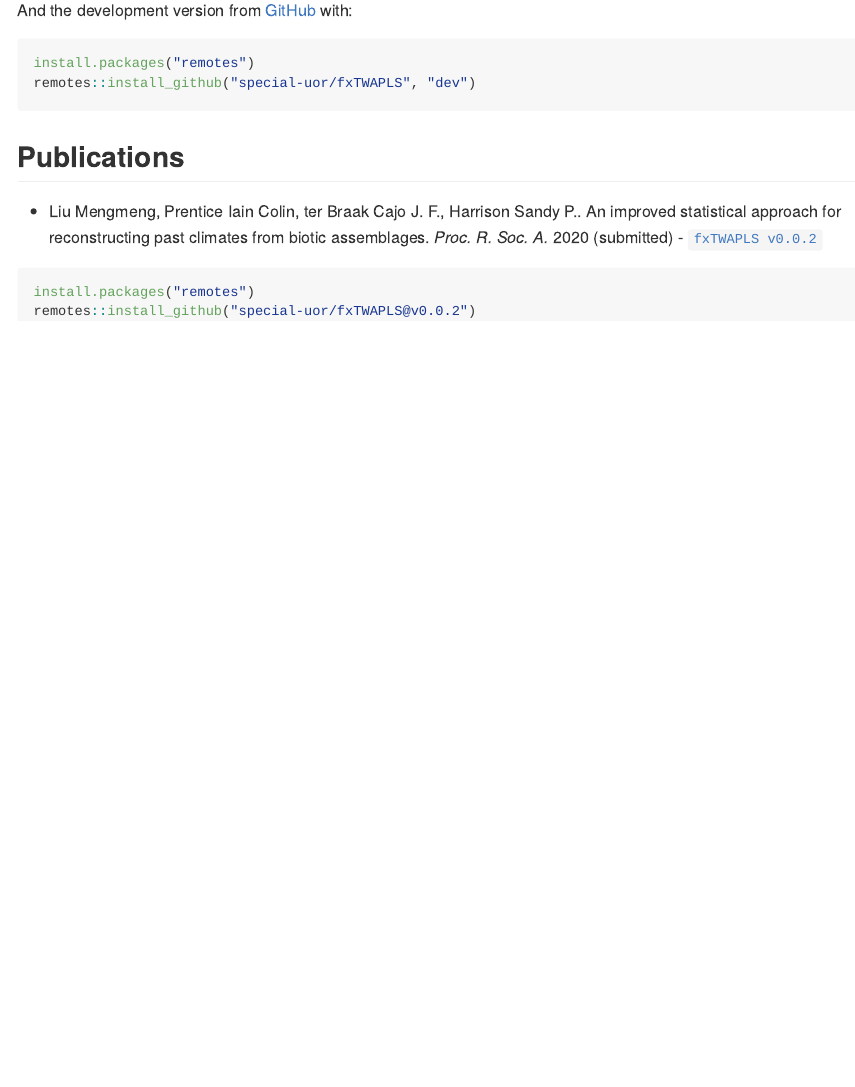
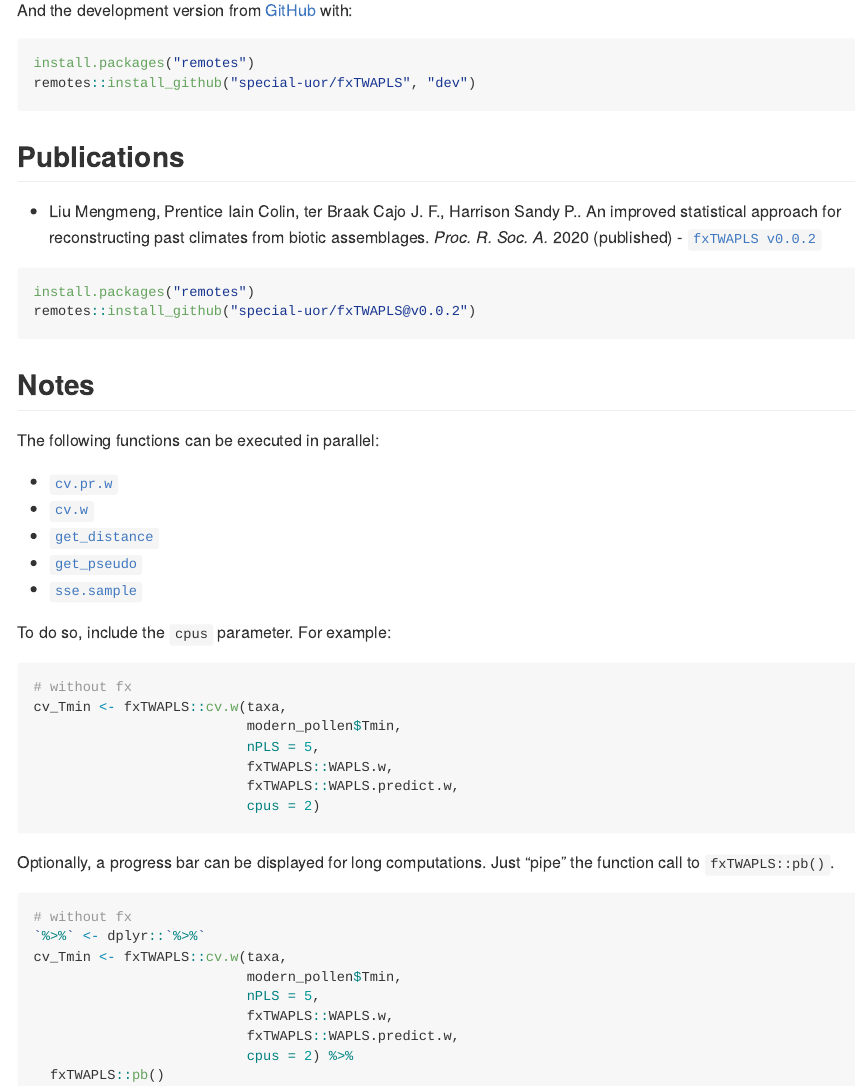
Before and after one commit to special-uor/fxTWAPLS, an R Markdown document (README.Rmd): the page in a window 1100 px wide, from 460 px down. The pictures show the output file README.md that the author committed with the source, drawn offline in the style of GitHub; badge pictures from the web are left out.

Commit message:
Add notes section

````diff
--- a/README.Rmd
+++ b/README.Rmd
@@ -45,7 +45,7 @@ You can install the released version of fxTWAPLS from [CRAN](https://cran.r-proj
 install.packages("fxTWAPLS")
 ```
 
-And the development version from [GitHub](https://github.com/special-uor/fxTWAPLS) with:
+And the development version from [GitHub](https://github.com/special-uor/fxTWAPLS/) with:
 <!-- You can install the development version from [GitHub](https://github.com/) with: -->
 ``` r
 install.packages("remotes")
@@ -56,7 +56,7 @@ remotes::install_github("special-uor/fxTWAPLS", "dev")
 
 - Liu Mengmeng, Prentice Iain Colin, ter Braak Cajo J. F., Harrison Sandy P..
 An improved statistical approach for reconstructing past climates from biotic
-assemblages. _Proc. R. Soc. A._ 2020 (submitted) - [`fxTWAPLS v0.0.2`](https://github.com/special-uor/fxTWAPLS/releases/tag/v0.0.2)
+assemblages. _Proc. R. Soc. A._ 2020 (published) - [`fxTWAPLS v0.0.2`](https://github.com/special-uor/fxTWAPLS/releases/tag/v0.0.2/)
 
 ```r
 install.packages("remotes")
@@ -64,3 +64,38 @@ remotes::install_github("special-uor/fxTWAPLS@v0.0.2")
 ```
 <!-- ## Example -->
 <!-- This is a basic example which shows you how to solve a common problem: -->
+
+## Notes
+The following functions can be executed in parallel:
+
+- [`cv.pr.w`](https://special-uor.github.io/fxTWAPLS/reference/cv.pr.w.html)
+- [`cv.w`](https://special-uor.github.io/fxTWAPLS/reference/cv.w.html)
+- [`get_distance`](https://special-uor.github.io/fxTWAPLS/reference/get_distance.html)
+- [`get_pseudo`](https://special-uor.github.io/fxTWAPLS/reference/get_pseudo.html)
+- [`sse.sample`](https://special-uor.github.io/fxTWAPLS/reference/sse.sample.html)
+
+To do so, include the `cpus` parameter. For example:
+
+```{r, eval = FALSE}
+# without fx
+cv_Tmin <- fxTWAPLS::cv.w(taxa,
+                          modern_pollen$Tmin,
+                          nPLS = 5,
+                          fxTWAPLS::WAPLS.w,
+                          fxTWAPLS::WAPLS.predict.w,
+                          cpus = 2)
+```
+
+Optionally, a progress bar can be displayed for long computations. Just "pipe" the
+function call to `fxTWAPLS::pb()`.
+```{r, eval = FALSE}
+# without fx
+`%>%` <- dplyr::`%>%`
+cv_Tmin <- fxTWAPLS::cv.w(taxa,
+                          modern_pollen$Tmin,
+                          nPLS = 5,
+                          fxTWAPLS::WAPLS.w,
+                          fxTWAPLS::WAPLS.predict.w,
+                          cpus = 2) %>%
+  fxTWAPLS::pb()
+```
````
Also changed, not shown: README.md.
